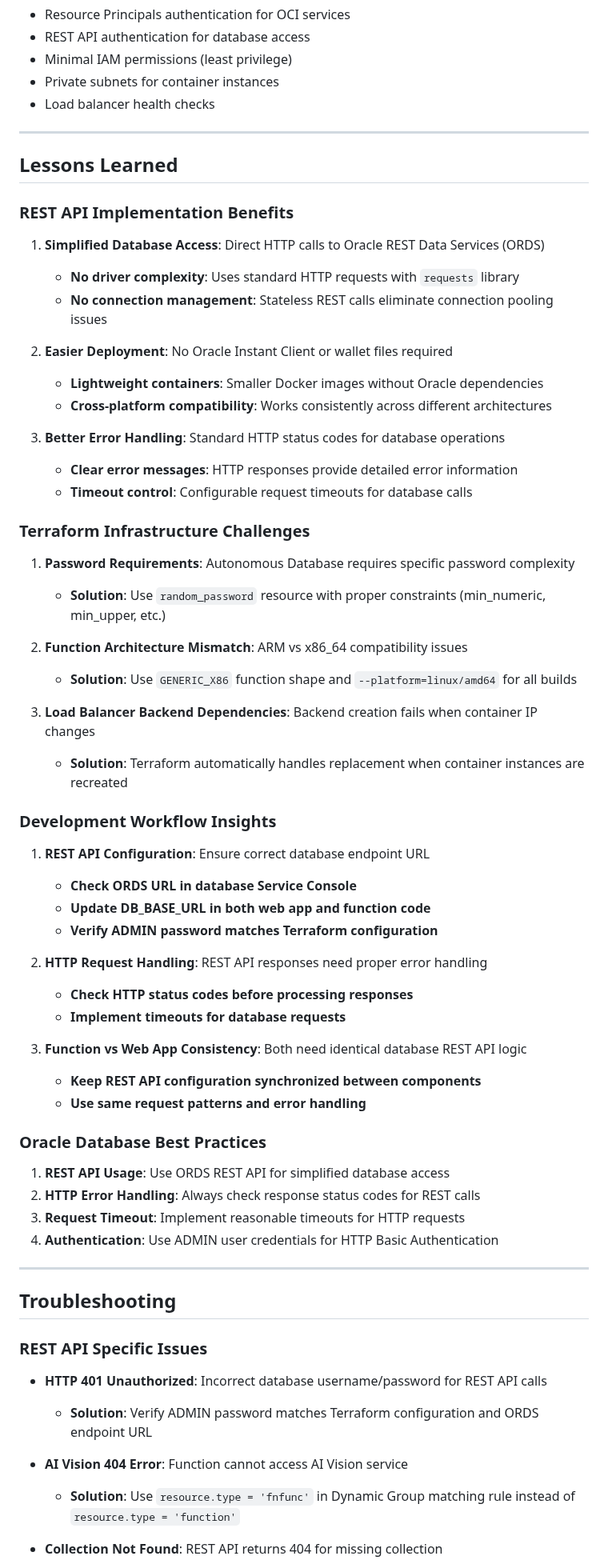
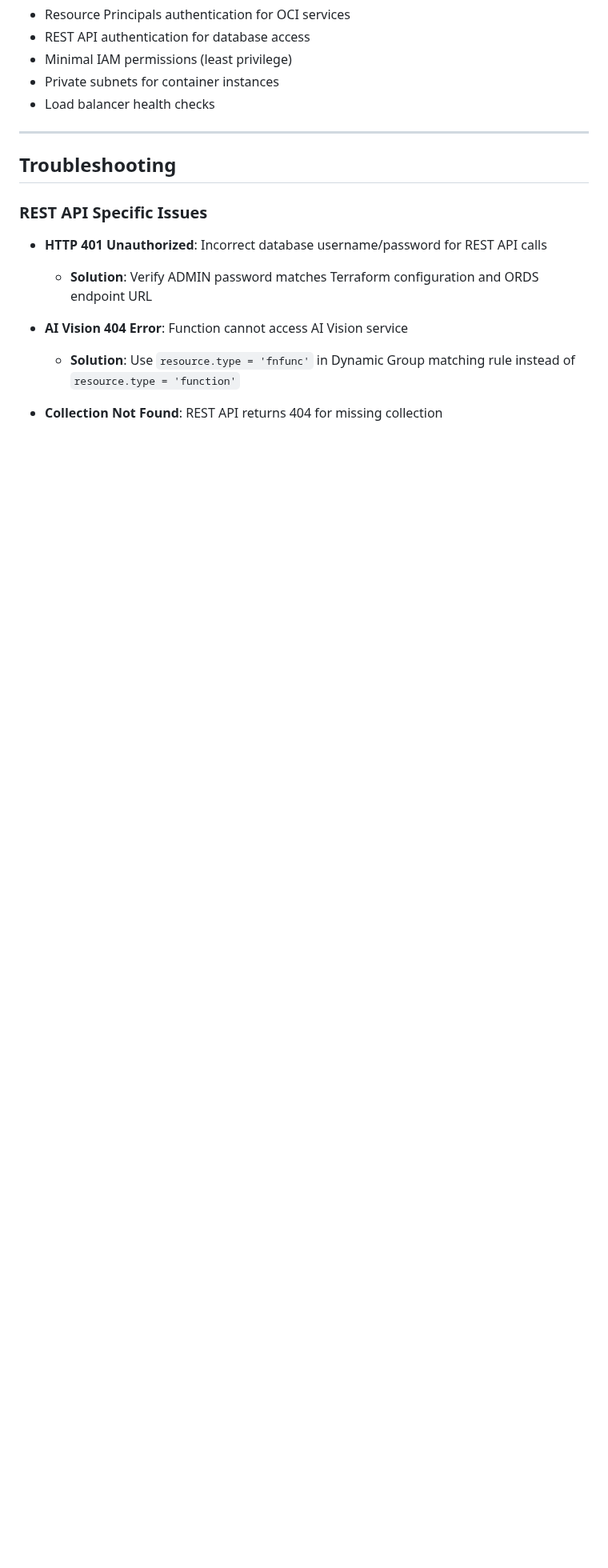
Before and after one commit to mattkferguson/oci-analyzeImage-func-jsonDB, a Markdown page: README.md, the part around one of its changes. Shown at 80% size. GitHub-like rendering; blank space fills up the shorter version.

```diff
--- a/README.md
+++ b/README.md
@@ -417,53 +325,6 @@ The application uses Oracle Autonomous Database REST API authentication:
 
 ---
 
-## Lessons Learned
-
-### REST API Implementation Benefits
-1. **Simplified Database Access**: Direct HTTP calls to Oracle REST Data Services (ORDS)
-   - **No driver complexity**: Uses standard HTTP requests with `requests` library
-   - **No connection management**: Stateless REST calls eliminate connection pooling issues
-
-2. **Easier Deployment**: No Oracle Instant Client or wallet files required
-   - **Lightweight containers**: Smaller Docker images without Oracle dependencies
-   - **Cross-platform compatibility**: Works consistently across different architectures
-
-3. **Better Error Handling**: Standard HTTP status codes for database operations
-   - **Clear error messages**: HTTP responses provide detailed error information
-   - **Timeout control**: Configurable request timeouts for database calls
-
-### Terraform Infrastructure Challenges
-1. **Password Requirements**: Autonomous Database requires specific password complexity
-   - **Solution**: Use `random_password` resource with proper constraints (min_numeric, min_upper, etc.)
-
-2. **Function Architecture Mismatch**: ARM vs x86_64 compatibility issues
-   - **Solution**: Use `GENERIC_X86` function shape and `--platform=linux/amd64` for all builds
-
-3. **Load Balancer Backend Dependencies**: Backend creation fails when container IP changes
-   - **Solution**: Terraform automatically handles replacement when container instances are recreated
-
-### Development Workflow Insights
-1. **REST API Configuration**: Ensure correct database endpoint URL
-   - **Check ORDS URL in database Service Console**
-   - **Update DB_BASE_URL in both web app and function code**
-   - **Verify ADMIN password matches Terraform configuration**
-
-2. **HTTP Request Handling**: REST API responses need proper error handling
-   - **Check HTTP status codes before processing responses**
-   - **Implement timeouts for database requests**
-
-3. **Function vs Web App Consistency**: Both need identical database REST API logic
-   - **Keep REST API configuration synchronized between components**
-   - **Use same request patterns and error handling**
-
-### Oracle Database Best Practices
-1. **REST API Usage**: Use ORDS REST API for simplified database access
-2. **HTTP Error Handling**: Always check response status codes for REST calls
-3. **Request Timeout**: Implement reasonable timeouts for HTTP requests
-4. **Authentication**: Use ADMIN user credentials for HTTP Basic Authentication
-
----
-
 ## Troubleshooting
 
 ### REST API Specific Issues
```
Also changed, not shown: other parts of README.md (+17 -108 lines).
